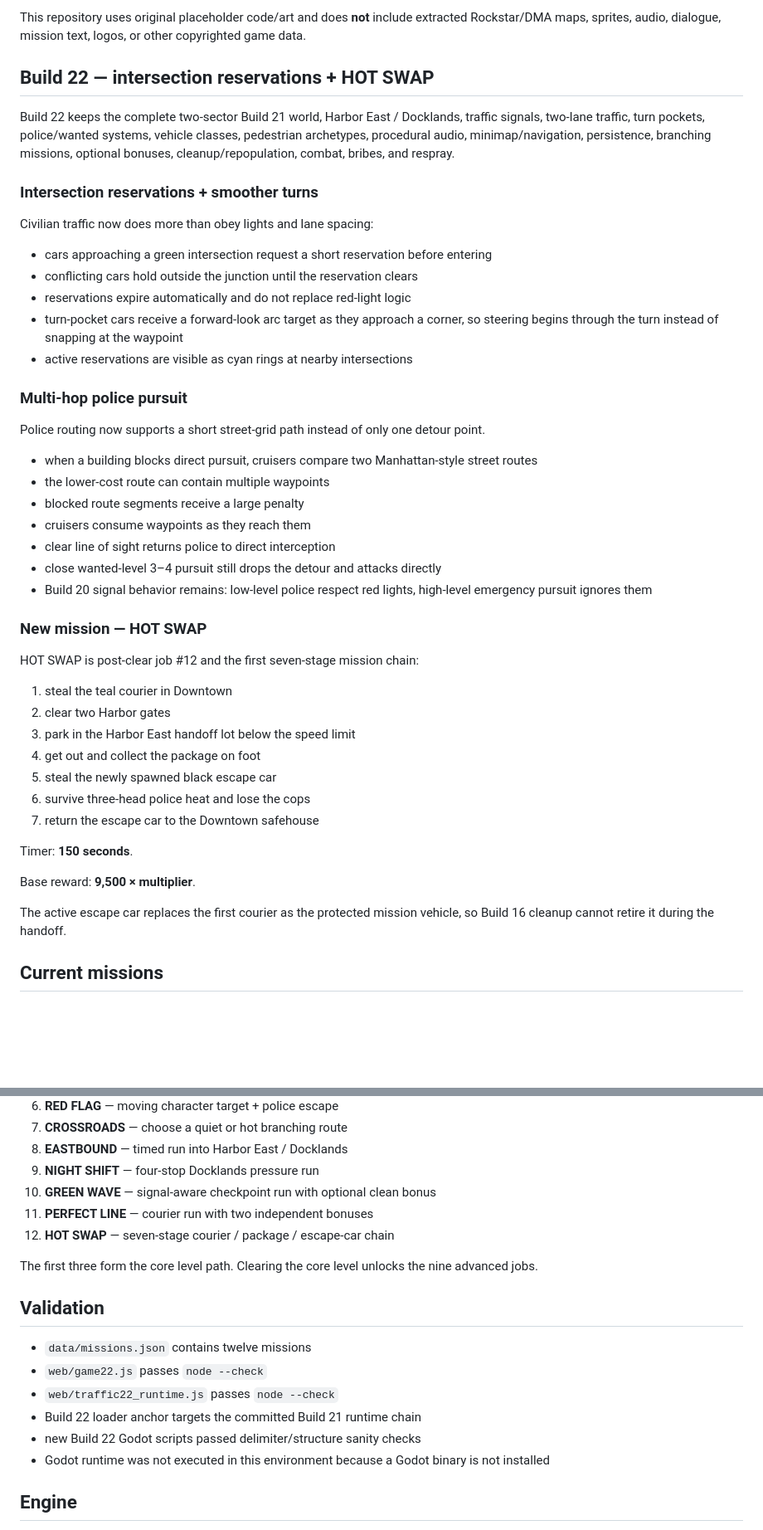
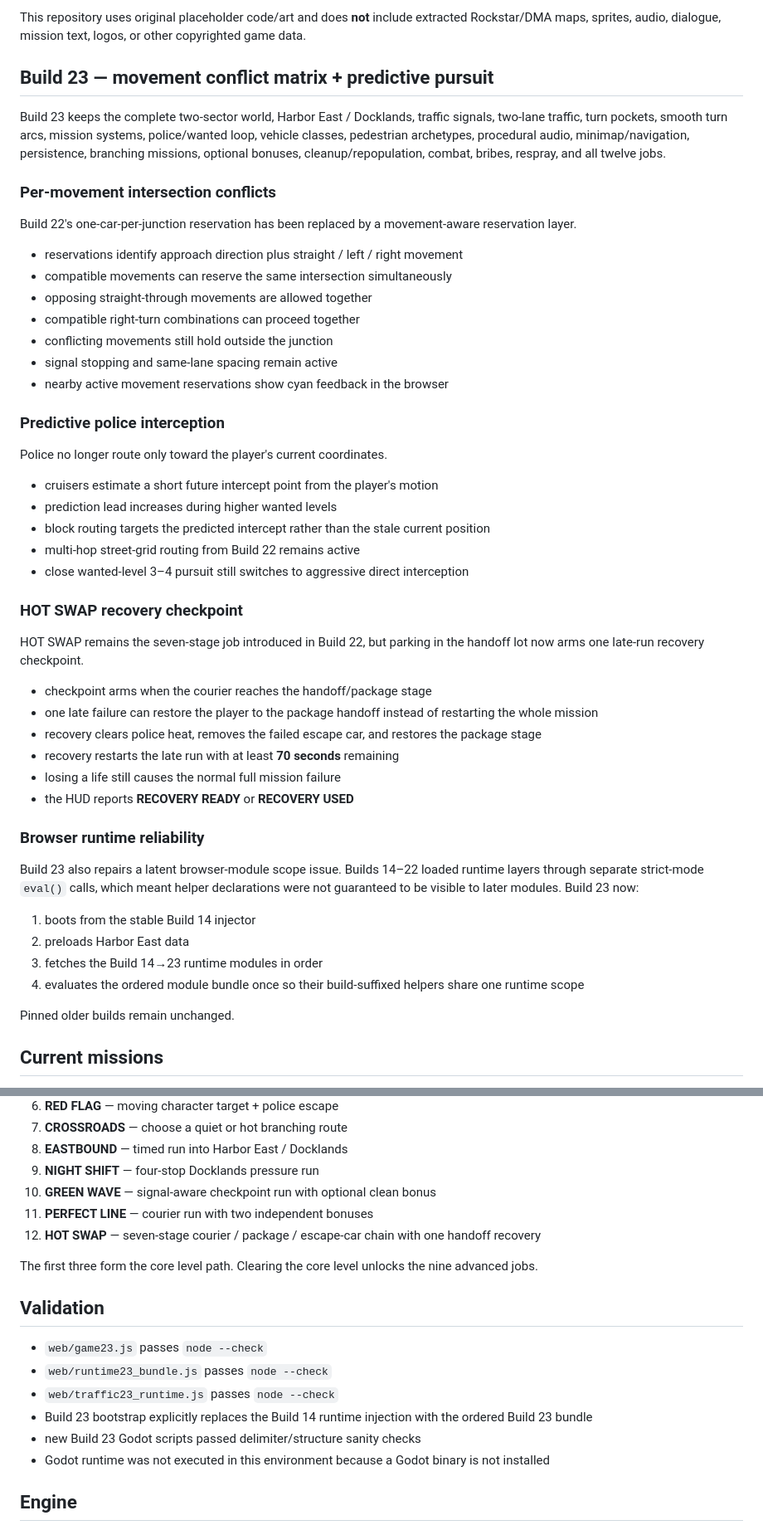
Before and after one commit to flesentine/gta1, a Markdown page: README.md, 2 parts joined by grey strips. Shown at 83% size. Drawn GitHub-style; blank space fills up the shorter version.

Commit message:
Document Build 23 conflict matrix predictive pursuit and recovery

```diff
--- a/README.md
+++ b/README.md
@@ -4,49 +4,53 @@ A from-scratch, top-down crime-sandbox prototype inspired by the gameplay struct
 
 This repository uses original placeholder code/art and does **not** include extracted Rockstar/DMA maps, sprites, audio, dialogue, mission text, logos, or other copyrighted game data.
 
-## Build 22 — intersection reservations + HOT SWAP
+## Build 23 — movement conflict matrix + predictive pursuit
 
-Build 22 keeps the complete two-sector Build 21 world, Harbor East / Docklands, traffic signals, two-lane traffic, turn pockets, police/wanted systems, vehicle classes, pedestrian archetypes, procedural audio, minimap/navigation, persistence, branching missions, optional bonuses, cleanup/repopulation, combat, bribes, and respray.
+Build 23 keeps the complete two-sector world, Harbor East / Docklands, traffic signals, two-lane traffic, turn pockets, smooth turn arcs, mission systems, police/wanted loop, vehicle classes, pedestrian archetypes, procedural audio, minimap/navigation, persistence, branching missions, optional bonuses, cleanup/repopulation, combat, bribes, respray, and all twelve jobs.
 
-### Intersection reservations + smoother turns
+### Per-movement intersection conflicts
 
-Civilian traffic now does more than obey lights and lane spacing:
+Build 22's one-car-per-junction reservation has been replaced by a movement-aware reservation layer.
 
-- cars approaching a green intersection request a short reservation before entering
-- conflicting cars hold outside the junction until the reservation clears
-- reservations expire automatically and do not replace red-light logic
-- turn-pocket cars receive a forward-look arc target as they approach a corner, so steering begins through the turn instead of snapping at the waypoint
-- active reservations are visible as cyan rings at nearby intersections
+- reservations identify approach direction plus straight / left / right movement
+- compatible movements can reserve the same intersection simultaneously
+- opposing straight-through movements are allowed together
+- compatible right-turn combinations can proceed together
+- conflicting movements still hold outside the junction
+- signal stopping and same-lane spacing remain active
+- nearby active movement reservations show cyan feedback in the browser
 
-### Multi-hop police pursuit
+### Predictive police interception
 
-Police routing now supports a short street-grid path instead of only one detour point.
+Police no longer route only toward the player's current coordinates.
 
-- when a building blocks direct pursuit, cruisers compare two Manhattan-style street routes
-- the lower-cost route can contain multiple waypoints
-- blocked route segments receive a large penalty
-- cruisers consume waypoints as they reach them
-- clear line of sight returns police to direct interception
-- close wanted-level 3–4 pursuit still drops the detour and attacks directly
-- Build 20 signal behavior remains: low-level police respect red lights, high-level emergency pursuit ignores them
+- cruisers estimate a short future intercept point from the player's motion
+- prediction lead increases during higher wanted levels
+- block routing targets the predicted intercept rather than the stale current position
+- multi-hop street-grid routing from Build 22 remains active
+- close wanted-level 3–4 pursuit still switches to aggressive direct interception
 
-### New mission — HOT SWAP
+### HOT SWAP recovery checkpoint
 
-HOT SWAP is post-clear job #12 and the first seven-stage mission chain:
+HOT SWAP remains the seven-stage job introduced in Build 22, but parking in the handoff lot now arms one late-run recovery checkpoint.
 
-1. steal the teal courier in Downtown
-2. clear two Harbor gates
-3. park in the Harbor East handoff lot below the speed limit
-4. get out and collect the package on foot
-5. steal the newly spawned black escape car
-6. survive three-head police heat and lose the cops
-7. return the escape car to the Downtown safehouse
+- checkpoint arms when the courier reaches the handoff/package stage
+- one late failure can restore the player to the package handoff instead of restarting the whole mission
+- recovery clears police heat, removes the failed escape car, and restores the package stage
+- recovery restarts the late run with at least **70 seconds** remaining
+- losing a life still causes the normal full mission failure
+- the HUD reports **RECOVERY READY** or **RECOVERY USED**
 
-Timer: **150 seconds**.
+### Browser runtime reliability
 
-Base reward: **9,500 × multiplier**.
+Build 23 also repairs a latent browser-module scope issue. Builds 14–22 loaded runtime layers through separate strict-mode `eval()` calls, which meant helper declarations were not guaranteed to be visible to later modules. Build 23 now:
 
-The active escape car replaces the first courier as the protected mission vehicle, so Build 16 cleanup cannot retire it during the handoff.
+1. boots from the stable Build 14 injector
+2. preloads Harbor East data
+3. fetches the Build 14→23 runtime modules in order
+4. evaluates the ordered module bundle once so their build-suffixed helpers share one runtime scope
+
+Pinned older builds remain unchanged.
 
 ## Current missions
 
@@ -61,17 +65,17 @@ The active escape car replaces the first courier as the protected mission vehicl
 9. **NIGHT SHIFT** — four-stop Docklands pressure run
 10. **GREEN WAVE** — signal-aware checkpoint run with optional clean bonus
 11. **PERFECT LINE** — courier run with two independent bonuses
-12. **HOT SWAP** — seven-stage courier / package / escape-car chain
+12. **HOT SWAP** — seven-stage courier / package / escape-car chain with one handoff recovery
 
 The first three form the core level path. Clearing the core level unlocks the nine advanced jobs.
 
 ## Validation
 
-- `data/missions.json` contains twelve missions
-- `web/game22.js` passes `node --check`
-- `web/traffic22_runtime.js` passes `node --check`
-- Build 22 loader anchor targets the committed Build 21 runtime chain
-- new Build 22 Godot scripts passed delimiter/structure sanity checks
+- `web/game23.js` passes `node --check`
+- `web/runtime23_bundle.js` passes `node --check`
+- `web/traffic23_runtime.js` passes `node --check`
+- Build 23 bootstrap explicitly replaces the Build 14 runtime injection with the ordered Build 23 bundle
+- new Build 23 Godot scripts passed delimiter/structure sanity checks
 - Godot runtime was not executed in this environment because a Godot binary is not installed
 
 ## Engine
```
